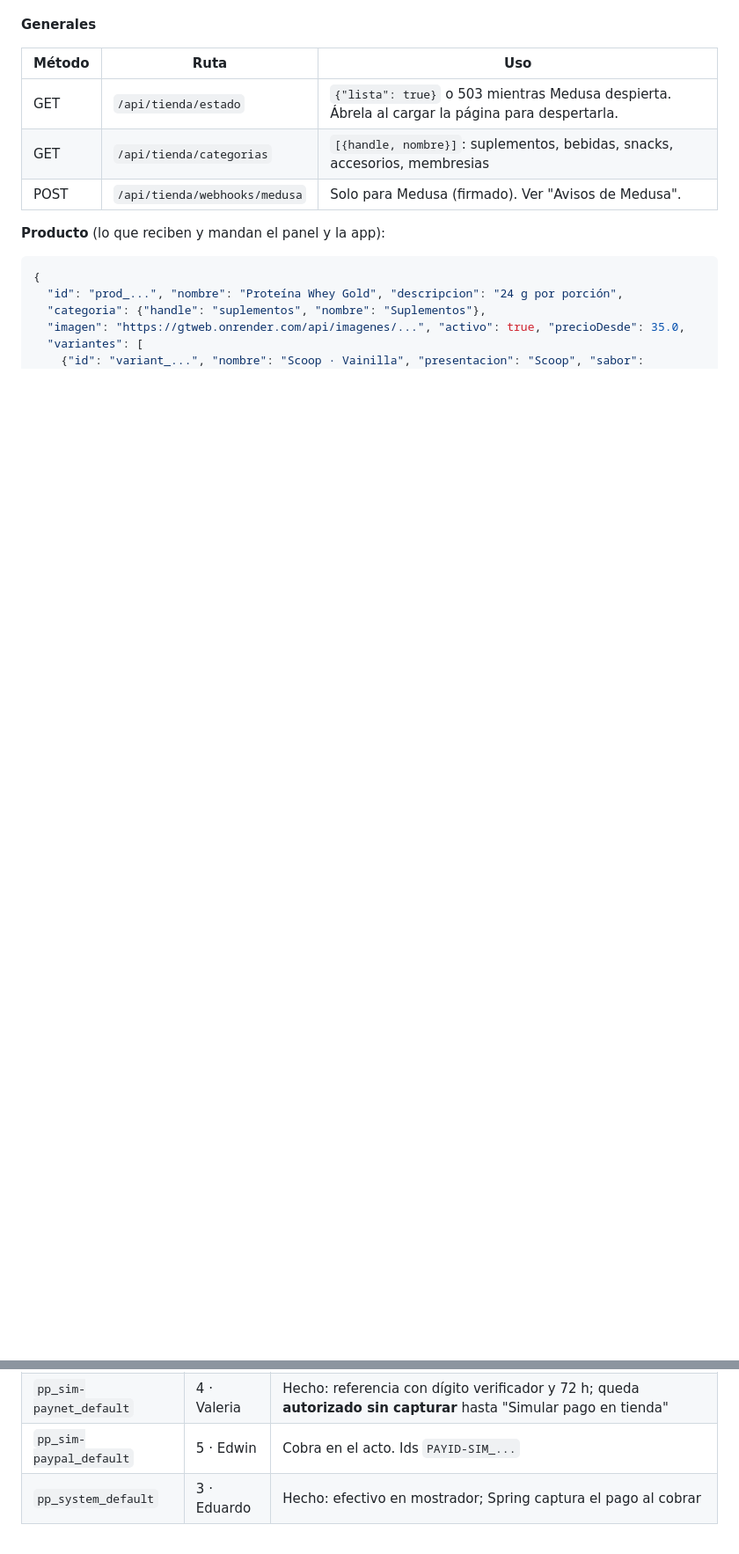
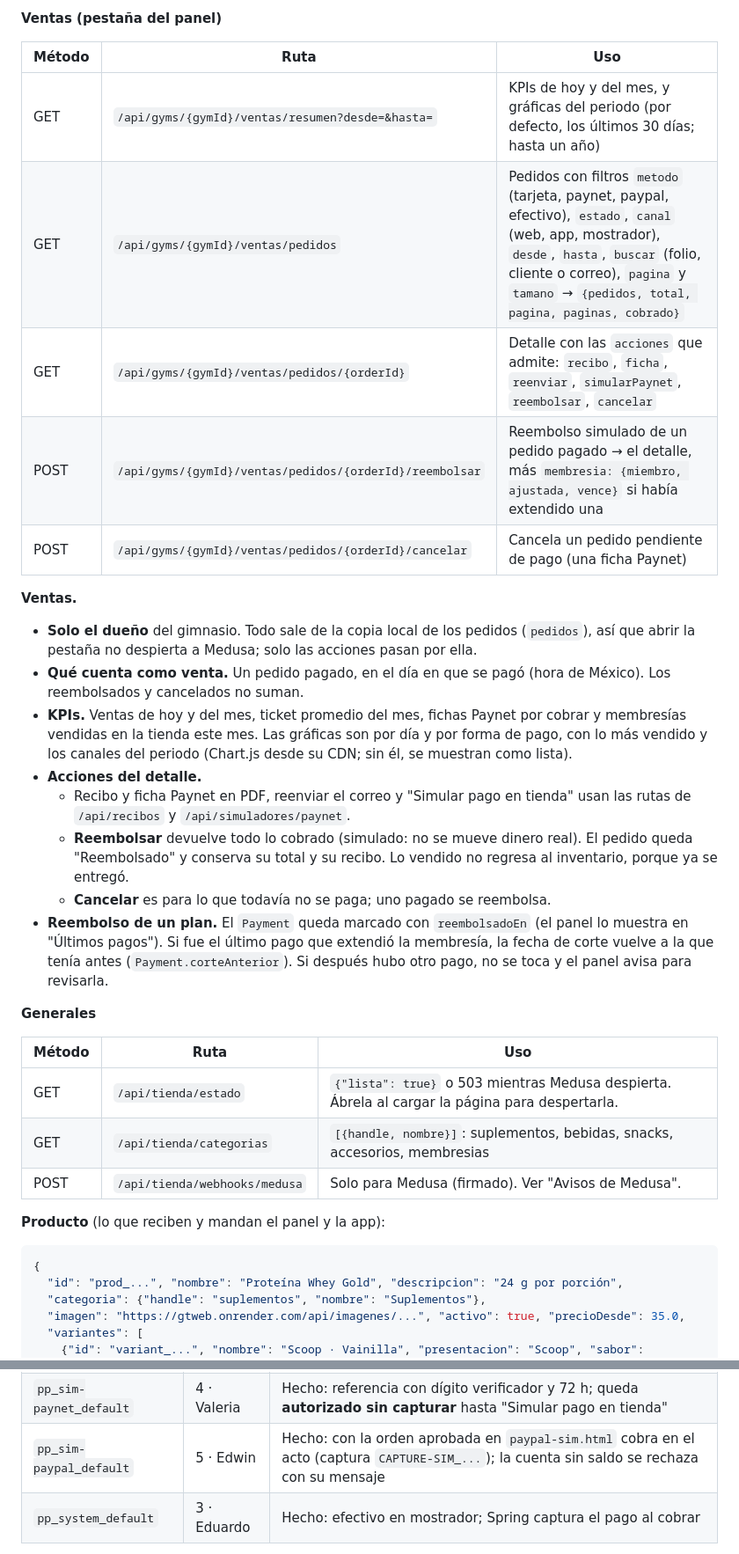
Before and after one commit to JoseOE/GTWeb, a Markdown page: README.md, 2 parts joined by grey strips. Shown at 88% size. Rendered like a GitHub page; blank space fills up the shorter version.

```diff
--- a/README.md
+++ b/README.md
@@ -533,3 +559,24 @@ Los rechazos llegan al checkout como 402 con el mensaje para el comprador, y el
+**Ventas (pestaña del panel)**
+
+| Método | Ruta | Uso |
+|---|---|---|
+| GET | `/api/gyms/{gymId}/ventas/resumen?desde=&hasta=` | KPIs de hoy y del mes, y gráficas del periodo (por defecto, los últimos 30 días; hasta un año) |
+| GET | `/api/gyms/{gymId}/ventas/pedidos` | Pedidos con filtros `metodo` (tarjeta, paynet, paypal, efectivo), `estado`, `canal` (web, app, mostrador), `desde`, `hasta`, `buscar` (folio, cliente o correo), `pagina` y `tamano` → `{pedidos, total, pagina, paginas, cobrado}` |
+| GET | `/api/gyms/{gymId}/ventas/pedidos/{orderId}` | Detalle con las `acciones` que admite: `recibo`, `ficha`, `reenviar`, `simularPaynet`, `reembolsar`, `cancelar` |
+| POST | `/api/gyms/{gymId}/ventas/pedidos/{orderId}/reembolsar` | Reembolso simulado de un pedido pagado → el detalle, más `membresia: {miembro, ajustada, vence}` si había extendido una |
+| POST | `/api/gyms/{gymId}/ventas/pedidos/{orderId}/cancelar` | Cancela un pedido pendiente de pago (una ficha Paynet) |
+
+**Ventas.**
+
+- **Solo el dueño** del gimnasio. Todo sale de la copia local de los pedidos (`pedidos`), así que abrir la pestaña no despierta a Medusa; solo las acciones pasan por ella.
+- **Qué cuenta como venta.** Un pedido pagado, en el día en que se pagó (hora de México). Los reembolsados y cancelados no suman.
+- **KPIs.** Ventas de hoy y del mes, ticket promedio del mes, fichas Paynet por cobrar y membresías vendidas en la tienda este mes. Las gráficas son por día y por forma de pago, con lo más vendido y los canales del periodo (Chart.js desde su CDN; sin él, se muestran como lista).
+- **Acciones del detalle.**
+  - Recibo y ficha Paynet en PDF, reenviar el correo y "Simular pago en tienda" usan las rutas de `/api/recibos` y `/api/simuladores/paynet`.
+  - **Reembolsar** devuelve todo lo cobrado (simulado: no se mueve dinero real). El pedido queda "Reembolsado" y conserva su total y su recibo. Lo vendido no regresa al inventario, porque ya se entregó.
+  - **Cancelar** es para lo que todavía no se paga; uno pagado se reembolsa.
+- **Reembolso de un plan.** El `Payment` queda marcado con `reembolsadoEn` (el panel lo muestra en "Últimos pagos"). Si fue el último pago que extendió la membresía, la fecha de corte vuelve a la que tenía antes (`Payment.corteAnterior`). Si después hubo otro pago, no se toca y el panel avisa para revisarla.
+
 **Generales**
 
 | Método | Ruta | Uso |
@@ -610,7 +658,7 @@ Para crear o editar se manda `nombre`, `descripcion`, `categoria` (el handle), `
 |---|---|---|
 | `pp_sim-stripe_default` | 3 · Eduardo | Hecho: cobra en el acto si el token es de una tarjeta aprobada (ids `pi_sim_...` y cargo `ch_sim_...`) y rechaza con su mensaje las demás |
 | `pp_sim-paynet_default` | 4 · Valeria | Hecho: referencia con dígito verificador y 72 h; queda **autorizado sin capturar** hasta "Simular pago en tienda" |
-| `pp_sim-paypal_default` | 5 · Edwin | Cobra en el acto. Ids `PAYID-SIM_...` |
+| `pp_sim-paypal_default` | 5 · Edwin | Hecho: con la orden aprobada en `paypal-sim.html` cobra en el acto (captura `CAPTURE-SIM_...`); la cuenta sin saldo se rechaza con su mensaje |
 | `pp_system_default` | 3 · Eduardo | Hecho: efectivo en mostrador; Spring captura el pago al cobrar |
 
 Cada simulador está en `medusa/src/modules/sim-*/service.ts` y extiende `SimuladorPago` (`medusa/src/lib/simulador-pago.ts`), que ya implementa toda la interfaz `AbstractPaymentProvider` de Medusa 2.21:
```
Also changed, not shown: other parts of README.md (+30 -3 lines).
